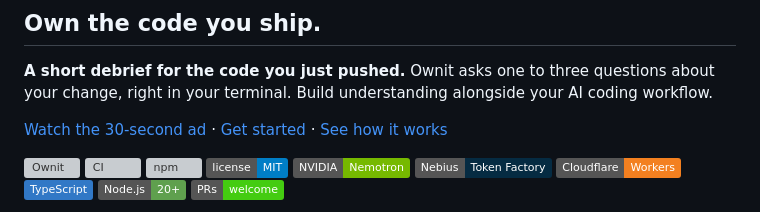
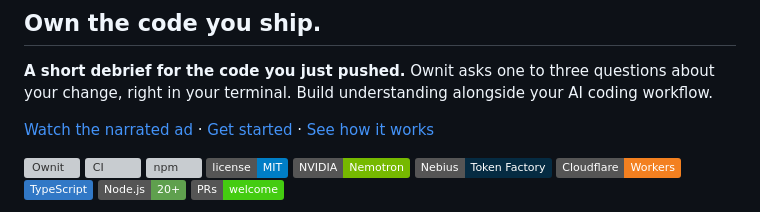
Before and after one commit to Yoosseph/ownit, a Markdown page: README.md, the part around the change printed below. Rendered like a GitHub page; badges without logos; grey boxes are pictures that could not be loaded.

```diff
--- a/README.md
+++ b/README.md
@@ -7,7 +7,7 @@
 **A short debrief for the code you just pushed.** Ownit asks one to three questions about
 your change, right in your terminal. Build understanding alongside your AI coding workflow.
 
-[Watch the 30-second ad](media/ownit-ad-1080p.mp4) · [Get started](#setup) · [See how it works](docs/DETAILS.md)
+[Watch the narrated ad](media/ownit-ad-1080p.mp4) · [Get started](#setup) · [See how it works](docs/DETAILS.md)
 
 [![Ownit](https://ownit.ownit-worker.workers.dev/badge/Yoosseph/ownit.svg)](https://ownit.ownit-worker.workers.dev/Yoosseph/ownit)
 [![CI](https://github.com/Yoosseph/ownit/actions/workflows/ci.yml/badge.svg)](https://github.com/Yoosseph/ownit/actions/workflows/ci.yml)
```
Also changed, not shown: other parts of README.md (+2 -2 lines), media/README.md (+72 -38 lines), media/ownit-ad-poster.jpg, 13 other files.
